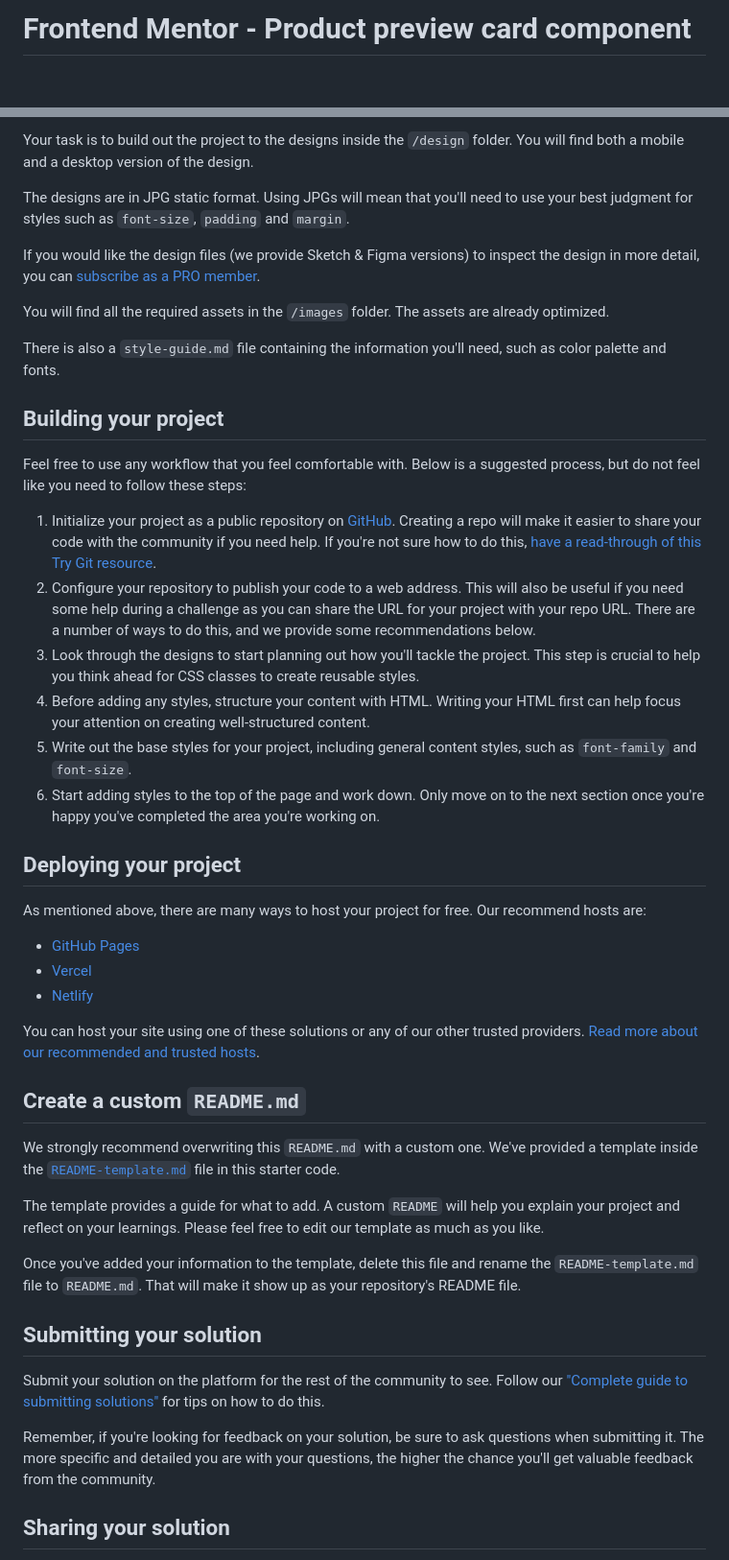
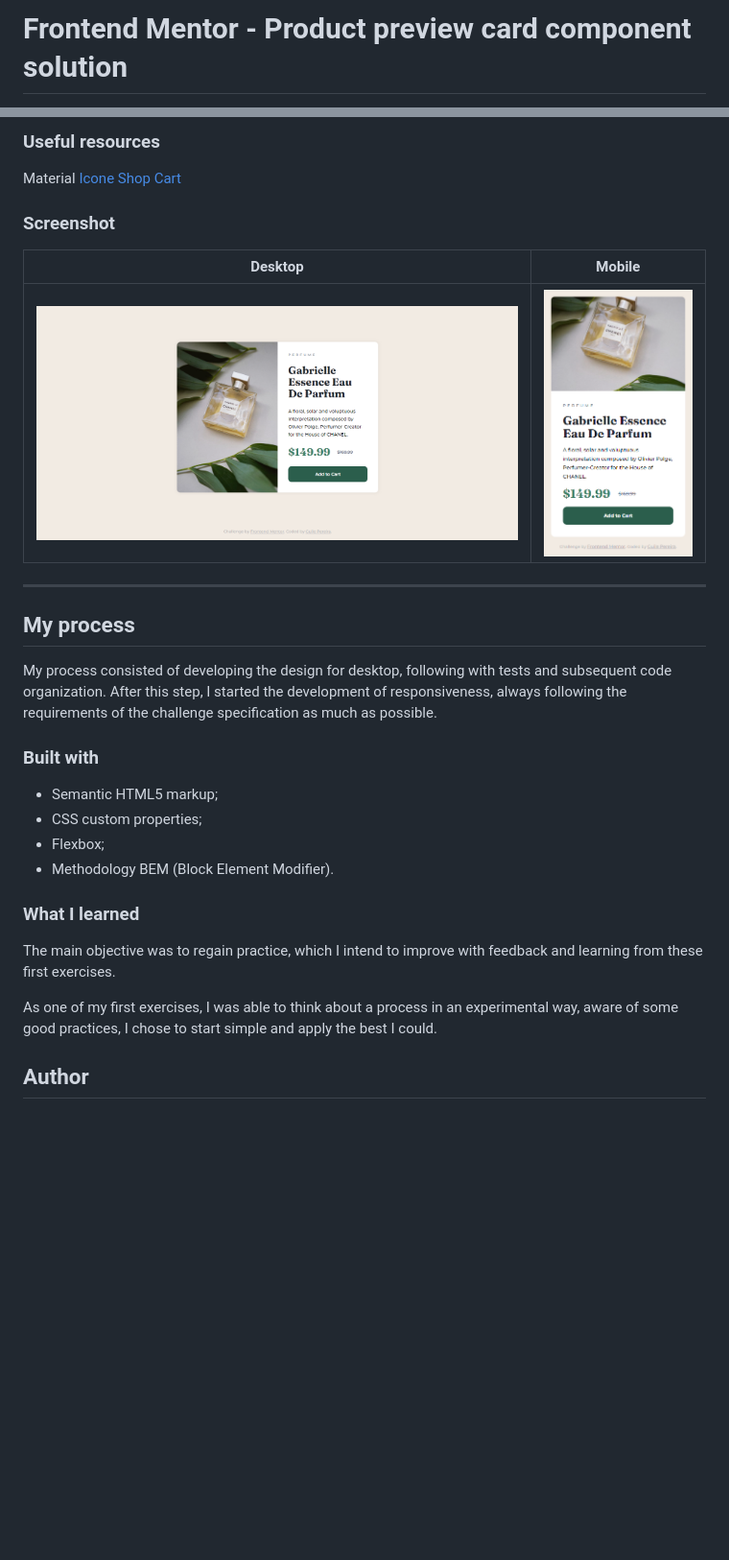
Before and after one commit to guilepereira/html-css, a Markdown page: product-preview-card/README.md, 2 parts joined by grey strips. Shown: that part at 96% size. Drawn GitHub-style; pictures changed too: product-preview-card/screenshots/FM__productPreviewCard--Desktop.png (added), product-preview-card/screenshots/FM__productPreviewCard--Mobile.png (added); blank space fills up the shorter version.

Commit message:
final commit
- últimos ajustes no html
  - adição de ícone no botão;
  - ajustes semântico (footer);
  - especificações no README.md.

```diff
--- a/product-preview-card/README.md
+++ b/product-preview-card/README.md
@@ -1,2 +1,2 @@
-# Frontend Mentor - Product preview card component
+# Frontend Mentor - Product preview card component solution
 
@@ -27,48 +35,32 @@ Want some support on the challenge? [Join our Slack community](https://www.front
 
-Your task is to build out the project to the designs inside the `/design` folder. You will find both a mobile and a desktop version of the design.
+### Useful resources
 
-The designs are in JPG static format. Using JPGs will mean that you'll need to use your best judgment for styles such as `font-size`, `padding` and `margin`.
+Material [Icone Shop Cart](https://fonts.google.com/icons?selected=Material%20Symbols%20Outlined%3Ashopping_cart%3AFILL%400%3Bwght%40400%3BGRAD%400%3Bopsz%4048)
 
-If you would like the design files (we provide Sketch & Figma versions) to inspect the design in more detail, you can [subscribe as a PRO member](https://www.frontendmentor.io/pro).
+### Screenshot
+| Desktop | Mobile |
+|---|---|
+|![Layout Desktop](../product-preview-card/screenshots/FM__productPreviewCard--Desktop.png)|![Layout Mobile](../product-preview-card/screenshots/FM__productPreviewCard--Mobile.png)|
 
-You will find all the required assets in the `/images` folder. The assets are already optimized.
+-------
 
-There is also a `style-guide.md` file containing the information you'll need, such as color palette and fonts.
 
-## Building your project
+## My process
 
-Feel free to use any workflow that you feel comfortable with. Below is a suggested process, but do not feel like you need to follow these steps:
+My process consisted of developing the design for desktop, following with tests and subsequent code organization. After this step, I started the development of responsiveness, always following the requirements of the challenge specification as much as possible.
 
-1. Initialize your project as a public repository on [GitHub](https://github.com/). Creating a repo will make it easier to share your code with the community if you need help. If you're not sure how to do this, [have a read-through of this Try Git resource](https://try.github.io/).
-2. Configure your repository to publish your code to a web address. This will also be useful if you need some help during a challenge as you can share the URL for your project with your repo URL. There are a number of ways to do this, and we provide some recommendations below.
-3. Look through the designs to start planning out how you'll tackle the project. This step is crucial to help you think ahead for CSS classes to create reusable styles.
-4. Before adding any styles, structure your content with HTML. Writing your HTML first can help focus your attention on creating well-structured content.
-5. Write out the base styles for your project, including general content styles, such as `font-family` and `font-size`.
-6. Start adding styles to the top of the page and work down. Only move on to the next section once you're happy you've completed the area you're working on.
+### Built with
 
-## Deploying your project
+- Semantic HTML5 markup;
+- CSS custom properties;
+- Flexbox;
+- Methodology BEM (Block Element Modifier).
 
-As mentioned above, there are many ways to host your project for free. Our recommend hosts are:
+### What I learned
 
-- [GitHub Pages](https://pages.github.com/)
-- [Vercel](https://vercel.com/)
-- [Netlify](https://www.netlify.com/)
+The main objective was to regain practice, which I intend to improve with feedback and learning from these first exercises.
 
-You can host your site using one of these solutions or any of our other trusted providers. [Read more about our recommended and trusted hosts](https://medium.com/frontend-mentor/frontend-mentor-trusted-hosting-providers-bf000dfebe).
+As one of my first exercises, I was able to think about a process in an experimental way, aware of some good practices, I chose to start simple and apply the best I could.
 
-## Create a custom `README.md`
+## Author
 
-We strongly recommend overwriting this `README.md` with a custom one. We've provided a template inside the [`README-template.md`](./README-template.md) file in this starter code.
-
-The template provides a guide for what to add. A custom `README` will help you explain your project and reflect on your learnings. Please feel free to edit our template as much as you like.
-
-Once you've added your information to the template, delete this file and rename the `README-template.md` file to `README.md`. That will make it show up as your repository's README file.
-
-## Submitting your solution
-
-Submit your solution on the platform for the rest of the community to see. Follow our ["Complete guide to submitting solutions"](https://medium.com/frontend-mentor/a-complete-guide-to-submitting-solutions-on-frontend-mentor-ac6384162248) for tips on how to do this.
-
-Remember, if you're looking for feedback on your solution, be sure to ask questions when submitting it. The more specific and detailed you are with your questions, the higher the chance you'll get valuable feedback from the community.
-
-## Sharing your solution
-
```
Also changed, not shown: other parts of product-preview-card/README.md (+24 -31 lines), product-preview-card/README-template.md (deleted, +0 -111 lines), 2 other files.
